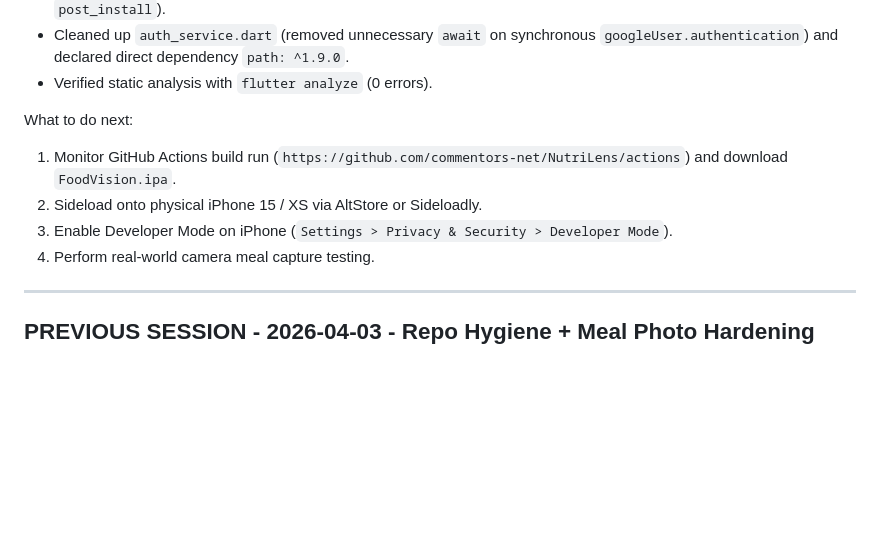
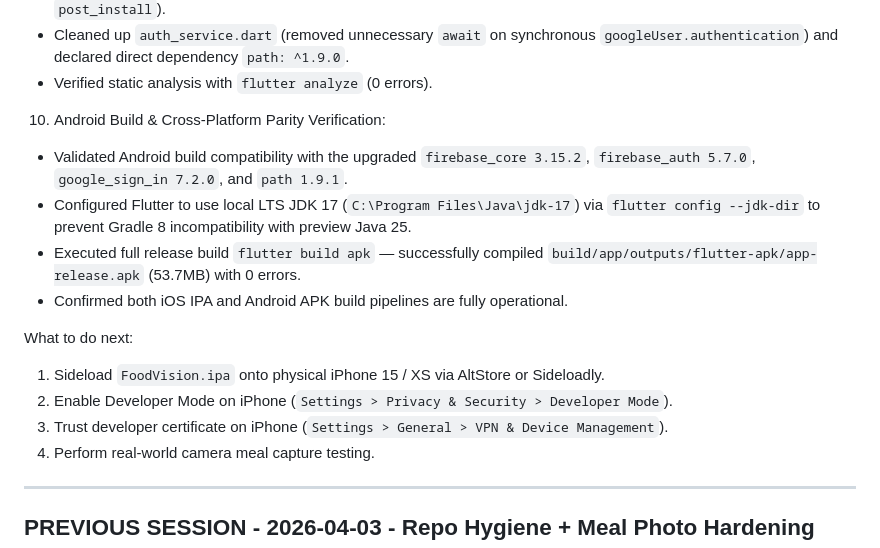
Before and after one commit to commentors-net/NutriLens, a Markdown page: foodvision_dev_playbook.md, the part around the change. Drawn GitHub-style; blank space fills up the shorter version.

Commit message:
docs: Update dev playbook with Android build verification and iOS IPA success

```diff
--- a/foodvision_dev_playbook.md
+++ b/foodvision_dev_playbook.md
@@ -73,11 +73,16 @@ What was completed this session:
   - Enforced `IPHONEOS_DEPLOYMENT_TARGET = 15.0` in `Runner.xcodeproj/project.pbxproj` (Debug, Release, Profile) and in `app_flutter/ios/Podfile` (`config.build_settings['IPHONEOS_DEPLOYMENT_TARGET'] = '15.0'` in `post_install`).
   - Cleaned up `auth_service.dart` (removed unnecessary `await` on synchronous `googleUser.authentication`) and declared direct dependency `path: ^1.9.0`.
   - Verified static analysis with `flutter analyze` (0 errors).
+10. Android Build & Cross-Platform Parity Verification:
+  - Validated Android build compatibility with the upgraded `firebase_core 3.15.2`, `firebase_auth 5.7.0`, `google_sign_in 7.2.0`, and `path 1.9.1`.
+  - Configured Flutter to use local LTS JDK 17 (`C:\Program Files\Java\jdk-17`) via `flutter config --jdk-dir` to prevent Gradle 8 incompatibility with preview Java 25.
+  - Executed full release build `flutter build apk` — successfully compiled `build/app/outputs/flutter-apk/app-release.apk` (53.7MB) with 0 errors.
+  - Confirmed both iOS IPA and Android APK build pipelines are fully operational.
 
 What to do next:
-1. Monitor GitHub Actions build run (`https://github.com/commentors-net/NutriLens/actions`) and download `FoodVision.ipa`.
-2. Sideload onto physical iPhone 15 / XS via AltStore or Sideloadly.
-3. Enable Developer Mode on iPhone (`Settings > Privacy & Security > Developer Mode`).
+1. Sideload `FoodVision.ipa` onto physical iPhone 15 / XS via AltStore or Sideloadly.
+2. Enable Developer Mode on iPhone (`Settings > Privacy & Security > Developer Mode`).
+3. Trust developer certificate on iPhone (`Settings > General > VPN & Device Management`).
 4. Perform real-world camera meal capture testing.
 
 ---
```
